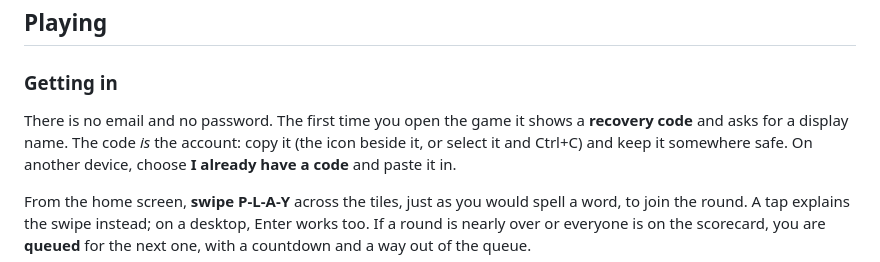
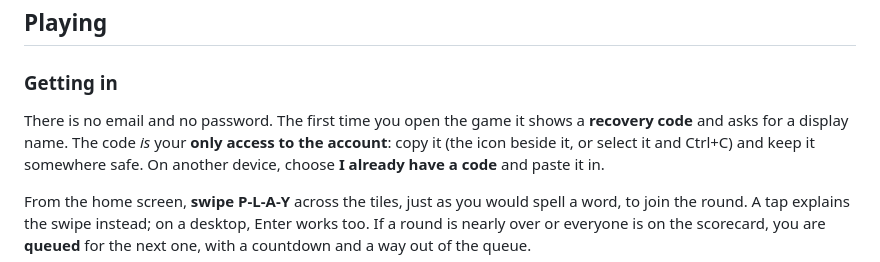
Before and after one commit to bobogoogleyfet/word_legend, a Markdown page: README.md, the part around the change. Drawn GitHub-style.

Commit message:
Update recovery code instructions in README
Clarified the importance of the recovery code for account access.

```diff
--- a/README.md
+++ b/README.md
@@ -14,7 +14,7 @@ the desktop.
 ### Getting in
 
 There is no email and no password. The first time you open the game it shows a
-**recovery code** and asks for a display name. The code *is* the account: copy it
+**recovery code** and asks for a display name. The code *is* your **only access to the account**: copy it
 (the icon beside it, or select it and Ctrl+C) and keep it somewhere safe. On
 another device, choose **I already have a code** and paste it in.
 
```
